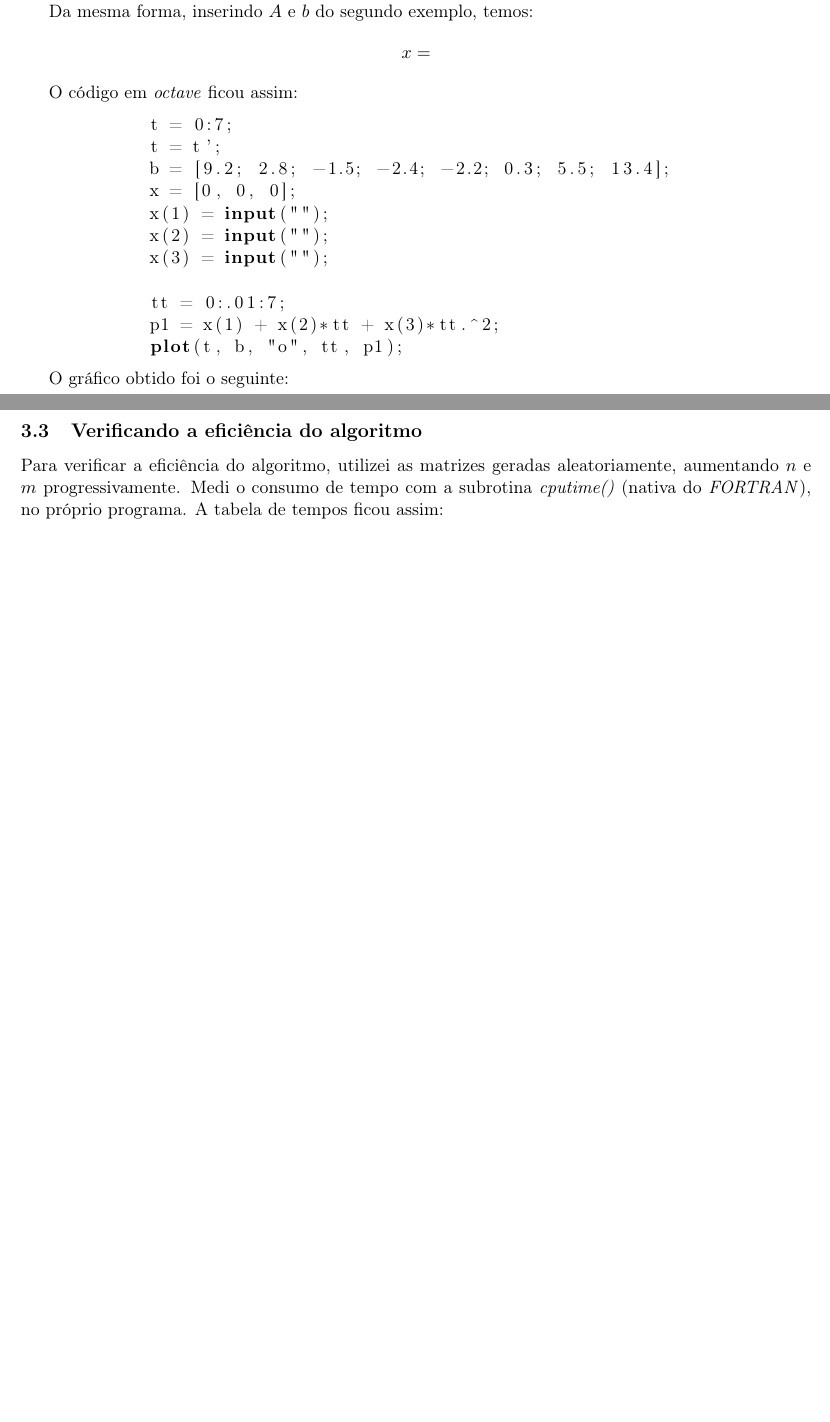
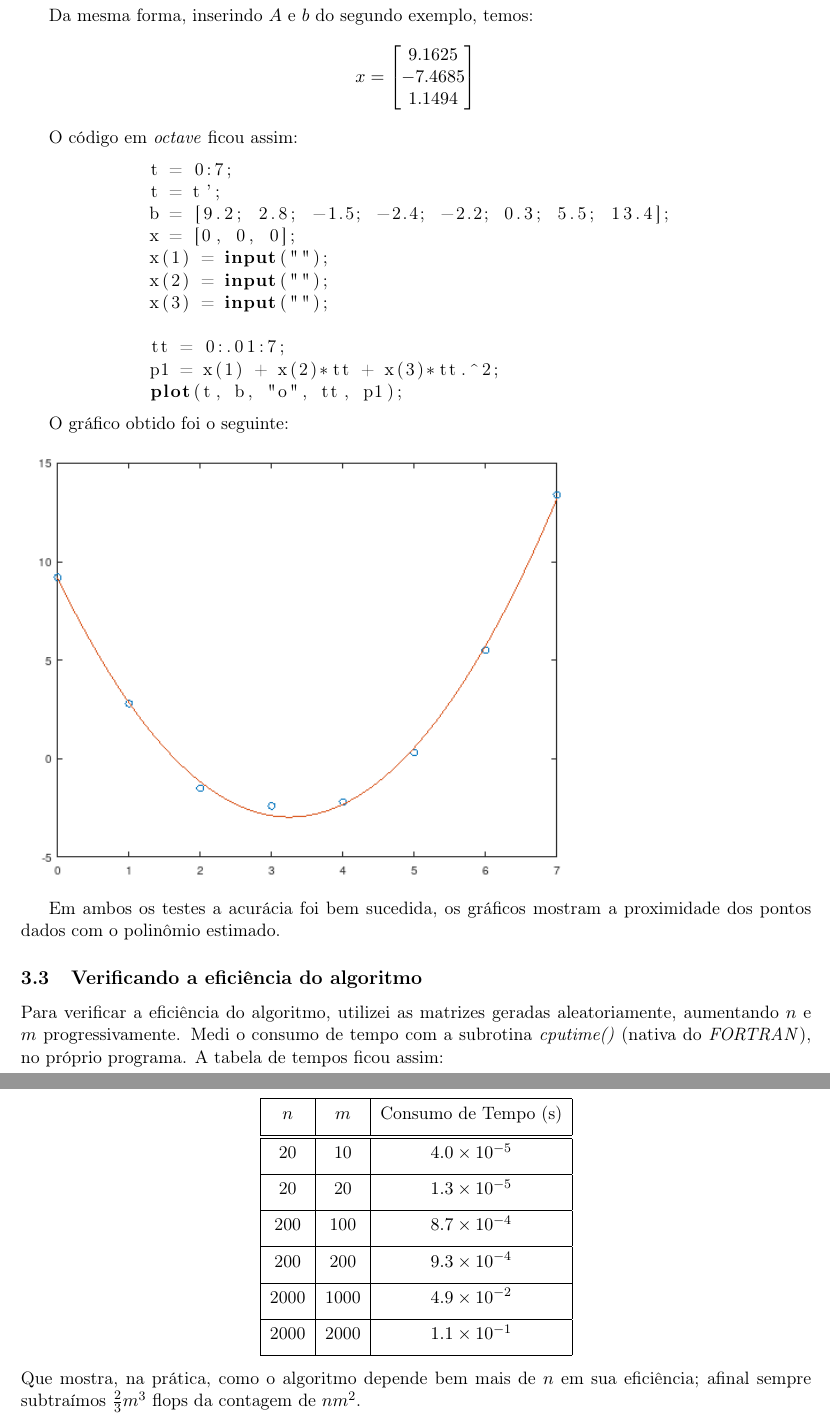
Before and after one commit to danigfavero/metodos-numericos-de-algebra-linear, a LaTeX document (EP3/relatorio_ep3.tex): two parts of pages 5 and 6 of 6 before the commit and two parts of pages 6 and 7 of 7 after it, joined at a grey line, cut so that both start at the same text, the shorter picture padded with empty space. Compiled offline with pdfLaTeX.

Commit message:
[ep3] eu nao aguento mais esse ep meu deus

```diff
--- a/EP3/relatorio_ep3.tex
+++ b/EP3/relatorio_ep3.tex
@@ -16,6 +16,8 @@
 \geometry{includeheadfoot,margin=2cm}
 \usepackage{listings}
 \lstset{language=matlab}
+\usepackage{graphicx}
+\graphicspath{ {./} }
 
 
 \title{Exercício Programa 3 - Matrizes ortogonais e o problema de quadrados mínimos}
@@ -320,12 +325,17 @@
             plot(t, b, "o", tt, p1);
         \end{lstlisting}
 
-        O gráfico obtido foi o seguinte:
-        % GRÁFICO
+        O gráfico obtido foi o seguinte: \\
+        \includegraphics[scale=0.7]{pol1}
 
         Da mesma forma, inserindo $A$ e $b$ do segundo exemplo, temos:
         $$
-        x =
+            x =
+            \begin{bmatrix}
+                9.1625 \\
+                -7.4685 \\
+                1.1494
+            \end{bmatrix}
         $$
 
         O código em \textit{octave} ficou assim:
@@ -343,11 +353,39 @@
             plot(t, b, "o", tt, p1);
         \end{lstlisting}
 
-        O gráfico obtido foi o seguinte:
-        % GRÁFICO
+        O gráfico obtido foi o seguinte: \\
+        \includegraphics[scale=0.7]{pol2}
+
+        Em ambos os testes a acurácia foi bem sucedida, os gráficos mostram a proximidade dos pontos dados com o polinômio estimado.
 
     \subsection{Verificando a eficiência do algoritmo}
         Para verificar a eficiência do algoritmo, utilizei as matrizes geradas aleatoriamente, aumentando $n$ e $m$ progressivamente. Medi o consumo de tempo com a subrotina \textit{cputime()} (nativa do \textit{FORTRAN}), no próprio programa. A tabela de tempos ficou assim:
-        %TABELA
+        \begin{center}
+            \begin{tabular}{ | c | c | c |}
+                \hline
+                & & \\ [-1em]
+                $n$ & $m$ & Consumo de Tempo (s)\\  [+.5em]
+                \hline\hline
+                & & \\ [-1em]
+                20 & 10 & $4.0 \times 10^{-5}$\\ [+.5em]
+                \hline
+                & & \\ [-1em]
+                20 & 20 & $1.3 \times 10^{-5}$\\ [+.5em]
+                \hline
+                & & \\ [-1em]
+                200 & 100 & $8.7 \times 10^{-4}$\\ [+.5em]
+                \hline
+                & & \\ [-1em]
+                200 & 200 & $9.3 \times 10^{-4}$\\ [+.5em]
+                \hline
+                & & \\ [-1em]
+                2000 & 1000 & $4.9 \times 10^{-2}$\\ [+.5em]
+                \hline
+                & & \\ [-1em]
+                2000 & 2000 & $1.1 \times 10^{-1}$\\ [+.5em]
+                \hline
+            \end{tabular}
+        \end{center}
+        Que mostra, na prática, como o algoritmo depende bem mais de $n$ em sua eficiência; afinal sempre subtraímos $\frac{2}{3}m^3$ flops da contagem de $nm^2$.
 
 \end{document}
```
Also changed, not shown: EP3/pol1.png (added), EP3/pol2.png (added), EP3/relatorio_ep3.tex (7 more changed lines), 1 other file.
